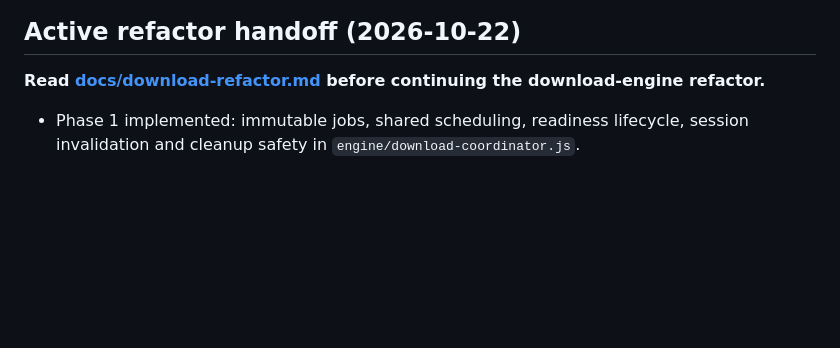
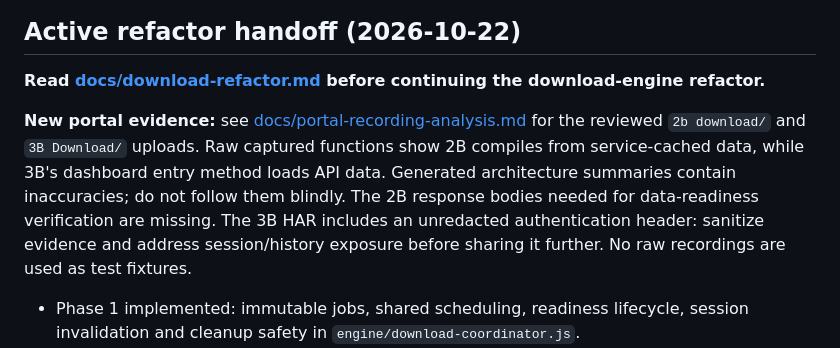
Before and after one commit to Adiversion/ReturnPilotNew, a Markdown page: README.md, the part around the change. Drawn GitHub-style; blank space fills up the shorter version.

Commit message:
Document recorded 2B and 3B flows, evidence limits and refactor implications
Co-authored-by: arena-agent <297053741+arena-agent@users.noreply.github.com>

```diff
--- a/README.md
+++ b/README.md
@@ -5,6 +5,16 @@ This document contains the complete technical blueprint for **ReturnPilot** (v4.
 ## Active refactor handoff (2026-10-22)
 
 **Read [docs/download-refactor.md](docs/download-refactor.md) before continuing the download-engine refactor.**
+
+**New portal evidence:** see [docs/portal-recording-analysis.md](docs/portal-recording-analysis.md)
+for the reviewed `2b download/` and `3B Download/` uploads. Raw captured functions
+show 2B compiles from service-cached data, while 3B's dashboard entry method loads
+API data. Generated architecture summaries contain inaccuracies; do not follow
+them blindly. The 2B response bodies needed for data-readiness verification are
+missing. The 3B HAR includes an unredacted authentication header: sanitize evidence
+and address session/history exposure before sharing it further. No raw recordings
+are used as test fixtures.
+
 
 - Phase 1 implemented: immutable jobs, shared scheduling, readiness lifecycle,
   session invalidation and cleanup safety in `engine/download-coordinator.js`.
```
Also changed, not shown: docs/download-refactor.md (+11 -0 lines), docs/portal-recording-analysis.md (added, +191 -0 lines).
